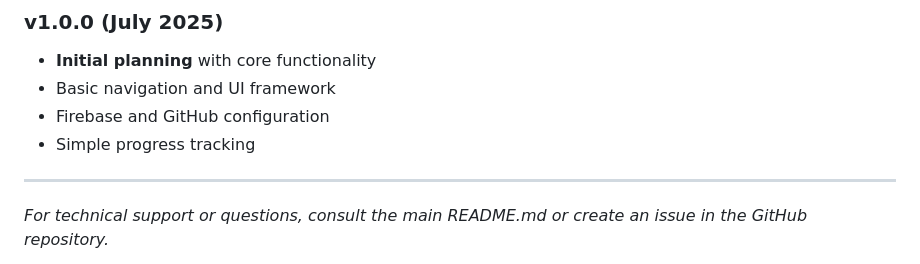
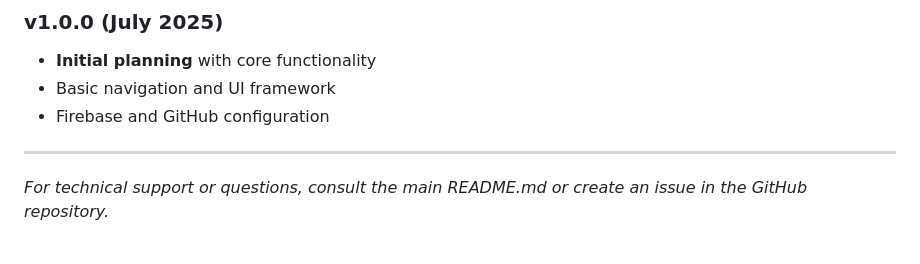
Before and after one commit to ElijahSkinner/SkillForge, a Markdown page: wiki.md, the part around the change. GitHub-like rendering.

Commit message:
Auto-save: 2025-09-23 12:59:16

```diff
--- a/wiki.md
+++ b/wiki.md
@@ -497,7 +497,6 @@ git commit -m "fix: Correct streak calculation for different timezones"
 - **Initial planning** with core functionality
 - Basic navigation and UI framework
 - Firebase and GitHub configuration
-- Simple progress tracking
 
 ---
 
```
